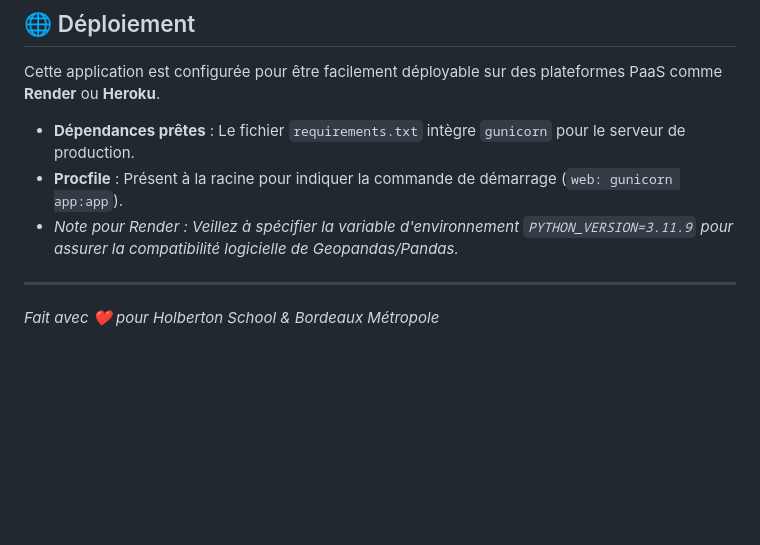
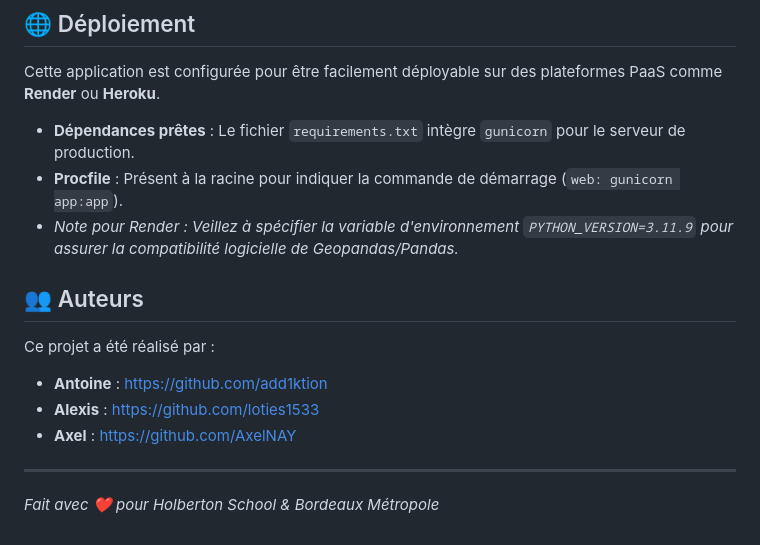
Before and after one commit to loties1533/bordeaux-safesim, a Markdown page: README.md, the part around the change. Rendered like a GitHub page; blank space fills up the shorter version.

Commit message:
docs: Add authors to README

```diff
--- a/README.md
+++ b/README.md
@@ -81,5 +81,12 @@ Cette application est configurée pour être facilement déployable sur des plat
 *   **Procfile** : Présent à la racine pour indiquer la commande de démarrage (`web: gunicorn app:app`).
 *   *Note pour Render : Veillez à spécifier la variable d'environnement `PYTHON_VERSION=3.11.9` pour assurer la compatibilité logicielle de Geopandas/Pandas.*
 
+## 👥 Auteurs
+
+Ce projet a été réalisé par :
+*   **Antoine** : [https://github.com/add1ktion](https://github.com/add1ktion)
+*   **Alexis** : [https://github.com/loties1533](https://github.com/loties1533)
+*   **Axel** : [https://github.com/AxelNAY](https://github.com/AxelNAY)
+
 ---
 *Fait avec ❤️ pour Holberton School & Bordeaux Métropole*
```
